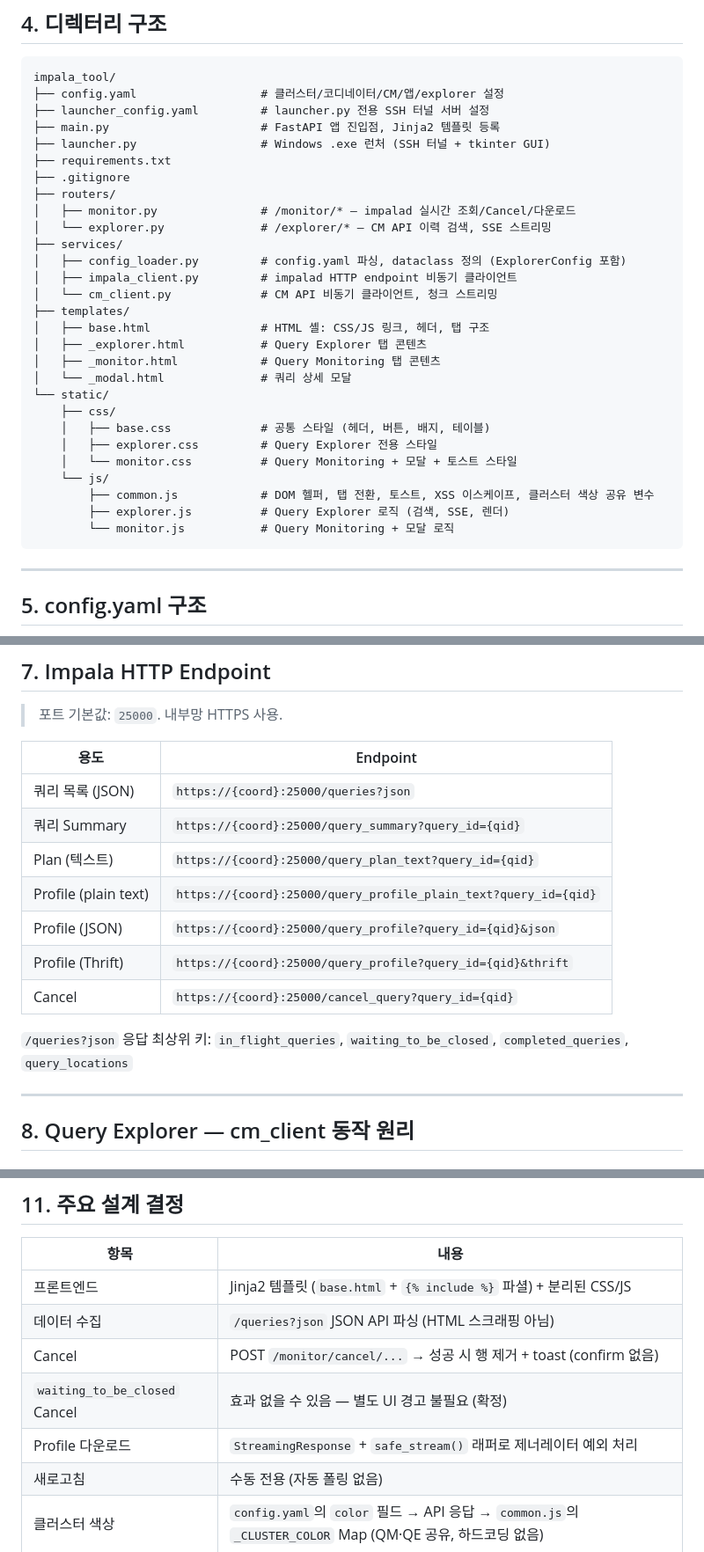
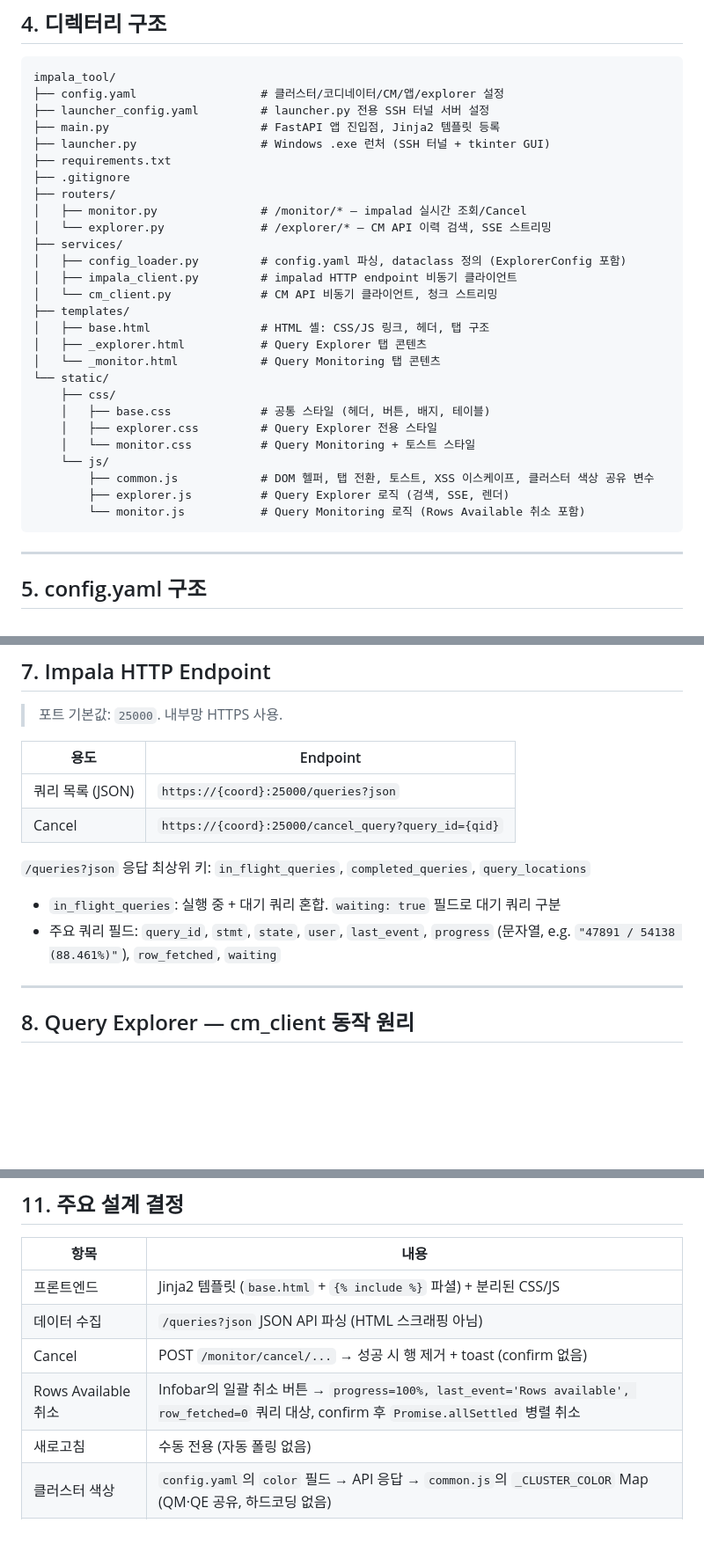
Before and after one commit to Joonhong-Park/impala_tool, a Markdown page: CLAUDE.md, 3 parts joined by grey strips. Shown at 88% size. GitHub-like rendering; blank space fills up the shorter version.

Commit message:
docs: sync CLAUDE.md and README.md with current implementation
Remove modal, detail/download endpoints, and waiting_to_be_closed references.
Add Rows Available bulk cancel feature description and accurate impalad response key docs.

Co-Authored-By: Claude Sonnet 4.6 <noreply@anthropic.com>

````diff
--- a/CLAUDE.md
+++ b/CLAUDE.md
@@ -76,7 +76,7 @@ impala_tool/
 ├── requirements.txt
 ├── .gitignore
 ├── routers/
-│   ├── monitor.py               # /monitor/* — impalad 실시간 조회/Cancel/다운로드
+│   ├── monitor.py               # /monitor/* — impalad 실시간 조회/Cancel
 │   └── explorer.py              # /explorer/* — CM API 이력 검색, SSE 스트리밍
 ├── services/
 │   ├── config_loader.py         # config.yaml 파싱, dataclass 정의 (ExplorerConfig 포함)
@@ -85,17 +85,16 @@ impala_tool/
 ├── templates/
 │   ├── base.html                # HTML 셸: CSS/JS 링크, 헤더, 탭 구조
 │   ├── _explorer.html           # Query Explorer 탭 콘텐츠
-│   ├── _monitor.html            # Query Monitoring 탭 콘텐츠
-│   └── _modal.html              # 쿼리 상세 모달
+│   └── _monitor.html            # Query Monitoring 탭 콘텐츠
 └── static/
     ├── css/
     │   ├── base.css             # 공통 스타일 (헤더, 버튼, 배지, 테이블)
     │   ├── explorer.css         # Query Explorer 전용 스타일
-    │   └── monitor.css          # Query Monitoring + 모달 + 토스트 스타일
+    │   └── monitor.css          # Query Monitoring + 토스트 스타일
     └── js/
         ├── common.js            # DOM 헬퍼, 탭 전환, 토스트, XSS 이스케이프, 클러스터 색상 공유 변수
         ├── explorer.js          # Query Explorer 로직 (검색, SSE, 렌더)
-        └── monitor.js           # Query Monitoring + 모달 로직
+        └── monitor.js           # Query Monitoring 로직 (Rows Available 취소 포함)
 ```
 
 ---
@@ -188,14 +184,12 @@ clusters:
 | 용도 | Endpoint |
 |------|----------|
 | 쿼리 목록 (JSON) | `https://{coord}:25000/queries?json` |
-| 쿼리 Summary | `https://{coord}:25000/query_summary?query_id={qid}` |
-| Plan (텍스트) | `https://{coord}:25000/query_plan_text?query_id={qid}` |
-| Profile (plain text) | `https://{coord}:25000/query_profile_plain_text?query_id={qid}` |
-| Profile (JSON) | `https://{coord}:25000/query_profile?query_id={qid}&json` |
-| Profile (Thrift) | `https://{coord}:25000/query_profile?query_id={qid}&thrift` |
 | Cancel | `https://{coord}:25000/cancel_query?query_id={qid}` |
 
-`/queries?json` 응답 최상위 키: `in_flight_queries`, `waiting_to_be_closed`, `completed_queries`, `query_locations`
+`/queries?json` 응답 최상위 키: `in_flight_queries`, `completed_queries`, `query_locations`
+
+- `in_flight_queries`: 실행 중 + 대기 쿼리 혼합. `waiting: true` 필드로 대기 쿼리 구분
+- 주요 쿼리 필드: `query_id`, `stmt`, `state`, `user`, `last_event`, `progress` (문자열, e.g. `"47891 / 54138 (88.461%)"`), `row_fetched`, `waiting`
 
 ---
 
@@ -255,8 +249,7 @@ clusters:
 | 프론트엔드 | Jinja2 템플릿 (`base.html` + `{% include %}` 파셜) + 분리된 CSS/JS |
 | 데이터 수집 | `/queries?json` JSON API 파싱 (HTML 스크래핑 아님) |
 | Cancel | POST `/monitor/cancel/...` → 성공 시 행 제거 + toast (confirm 없음) |
-| `waiting_to_be_closed` Cancel | 효과 없을 수 있음 — 별도 UI 경고 불필요 (확정) |
-| Profile 다운로드 | `StreamingResponse` + `safe_stream()` 래퍼로 제너레이터 예외 처리 |
+| Rows Available 취소 | Infobar의 일괄 취소 버튼 → `progress=100%, last_event='Rows available', row_fetched=0` 쿼리 대상, confirm 후 `Promise.allSettled` 병렬 취소 |
 | 새로고침 | 수동 전용 (자동 폴링 없음) |
 | 클러스터 색상 | `config.yaml`의 `color` 필드 → API 응답 → `common.js`의 `_CLUSTER_COLOR` Map (QM·QE 공유, 하드코딩 없음) |
 | query_state 필터 | Explorer: 서버(Python)와 클라이언트(JS) 양쪽에서 적용 |
````
Also changed, not shown: other parts of CLAUDE.md (+1 -4 lines), README.md (+1 -1 lines).
